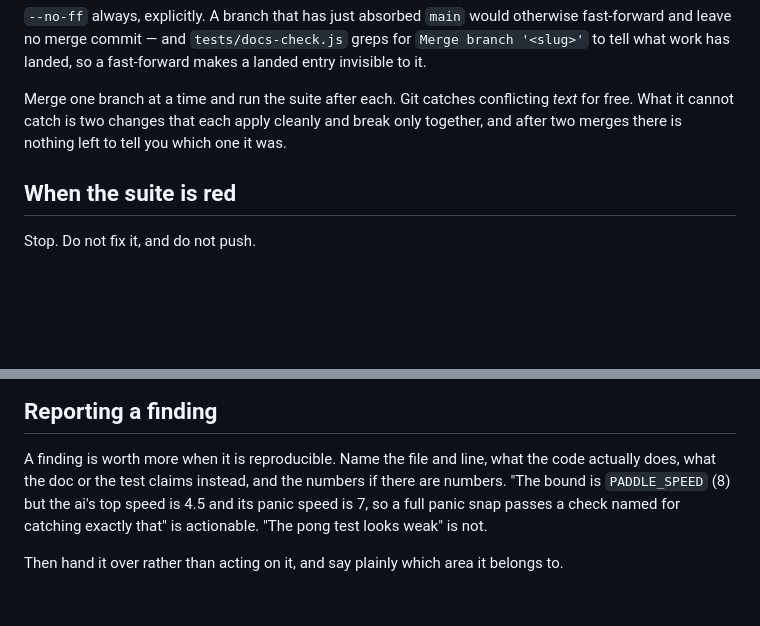
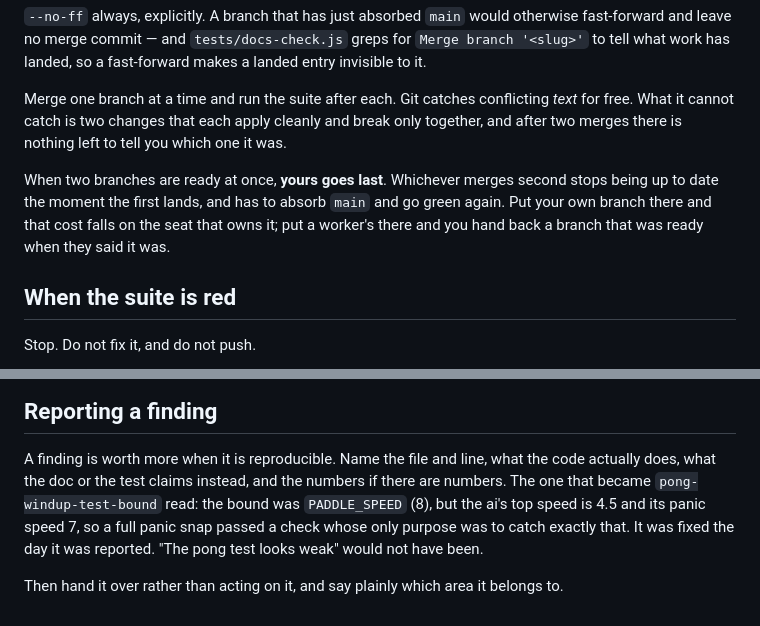
Before and after one commit to gabe-sd/gabe-sd.github.io, a Markdown page: INTEGRATOR.md, 2 parts joined by grey strips. GitHub-like rendering; blank space fills up the shorter version.

Commit message:
Say which branch goes last when two are ready
Two branches were ready at once for the first time today, and the order turned
out to matter: whichever merges second stops being up to date the moment the
first lands, and owes another integration and another green run. Putting the
integrator's own branch there keeps that cost on the seat that owns it, instead
of handing a worker back a branch that was ready when they said it was.

The worked example under "Reporting a finding" was the pong wind-up bound, which
has since been fixed — it reads as an open defect in the present tense. Past
tense, and named for the slug, so the entry, the report and the fix are one grep
apart.

Co-Authored-By: Claude Opus 5 <noreply@anthropic.com>
Claude-Session: https://claude.ai/code/session_01BXgMAY2gcTaLkB3XK4JJtF

```diff
--- a/INTEGRATOR.md
+++ b/INTEGRATOR.md
@@ -97,6 +97,12 @@ Merge one branch at a time and run the suite after each. Git catches conflicting
 break only together, and after two merges there is nothing left to tell you which
 one it was.
 
+When two branches are ready at once, **yours goes last**. Whichever merges second
+stops being up to date the moment the first lands, and has to absorb `main` and go
+green again. Put your own branch there and that cost falls on the seat that owns
+it; put a worker's there and you hand back a branch that was ready when they said
+it was.
+
 ## When the suite is red
 
 Stop. Do not fix it, and do not push.
@@ -134,9 +140,10 @@ files and passed every mechanical check.
 
 A finding is worth more when it is reproducible. Name the file and line, what the
 code actually does, what the doc or the test claims instead, and the numbers if
-there are numbers. "The bound is `PADDLE_SPEED` (8) but the ai's top speed is 4.5
-and its panic speed is 7, so a full panic snap passes a check named for catching
-exactly that" is actionable. "The pong test looks weak" is not.
+there are numbers. The one that became `pong-windup-test-bound` read: the bound
+was `PADDLE_SPEED` (8), but the ai's top speed is 4.5 and its panic speed 7, so a
+full panic snap passed a check whose only purpose was to catch exactly that. It
+was fixed the day it was reported. "The pong test looks weak" would not have been.
 
 Then hand it over rather than acting on it, and say plainly which area it belongs
 to.
```
